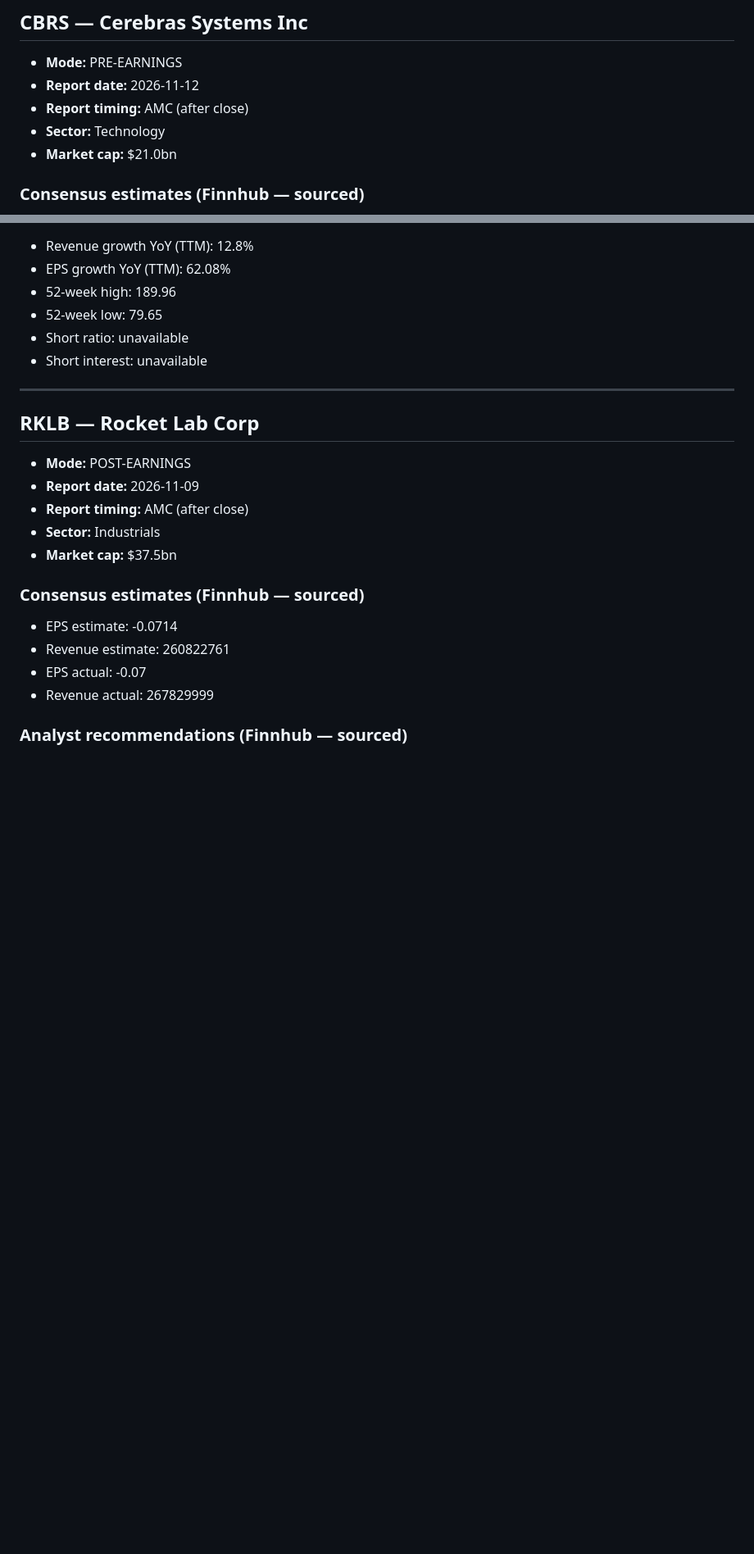
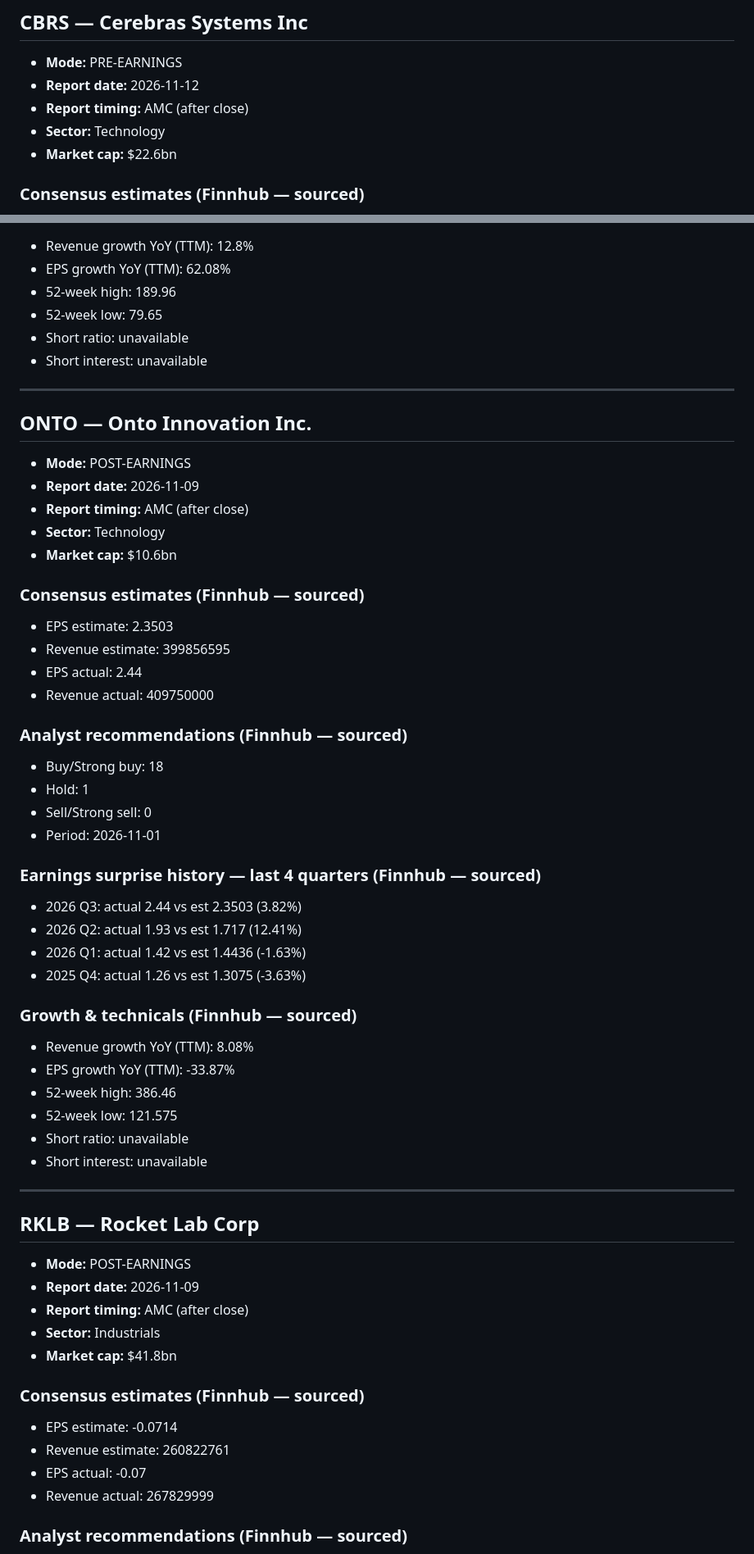
Before and after one commit to harryimposter/shark-tank, a Markdown page: earnings_data.md, 2 parts joined by grey strips. Shown at 82% size. GitHub-like rendering; blank space fills up the shorter version.

Commit message:
chore: update earnings data 2026-11-12

```diff
--- a/earnings_data.md
+++ b/earnings_data.md
@@ -43,7 +76,7 @@ Source: Finnhub.io
 - **Report date:** 2026-11-12
 - **Report timing:** AMC (after close)
 - **Sector:** Technology
-- **Market cap:** $21.0bn
+- **Market cap:** $22.6bn
 
 ### Consensus estimates (Finnhub — sourced)
 - EPS estimate:     -0.1446
@@ -347,12 +345,47 @@ Source: Finnhub.io
 
 ---
 
+## ONTO — Onto Innovation Inc.
+- **Mode:** POST-EARNINGS
+- **Report date:** 2026-11-09
+- **Report timing:** AMC (after close)
+- **Sector:** Technology
+- **Market cap:** $10.6bn
+
+### Consensus estimates (Finnhub — sourced)
+- EPS estimate:     2.3503
+- Revenue estimate: 399856595
+- EPS actual:      2.44
+- Revenue actual:  409750000
+
+### Analyst recommendations (Finnhub — sourced)
+- Buy/Strong buy: 18
+- Hold:           1
+- Sell/Strong sell: 0
+- Period:         2026-11-01
+
+### Earnings surprise history — last 4 quarters (Finnhub — sourced)
+- 2026 Q3: actual 2.44 vs est 2.3503 (3.82%)
+- 2026 Q2: actual 1.93 vs est 1.717 (12.41%)
+- 2026 Q1: actual 1.42 vs est 1.4436 (-1.63%)
+- 2025 Q4: actual 1.26 vs est 1.3075 (-3.63%)
+
+### Growth & technicals (Finnhub — sourced)
+- Revenue growth YoY (TTM): 8.08%
+- EPS growth YoY (TTM):     -33.87%
+- 52-week high:             386.46
+- 52-week low:              121.575
+- Short ratio:              unavailable
+- Short interest:           unavailable
+
+---
+
 ## RKLB — Rocket Lab Corp
 - **Mode:** POST-EARNINGS
 - **Report date:** 2026-11-09
 - **Report timing:** AMC (after close)
 - **Sector:** Industrials
-- **Market cap:** $37.5bn
+- **Market cap:** $41.8bn
 
 ### Consensus estimates (Finnhub — sourced)
 - EPS estimate:     -0.0714
```
Also changed, not shown: other parts of earnings_data.md (+48 -50 lines).
